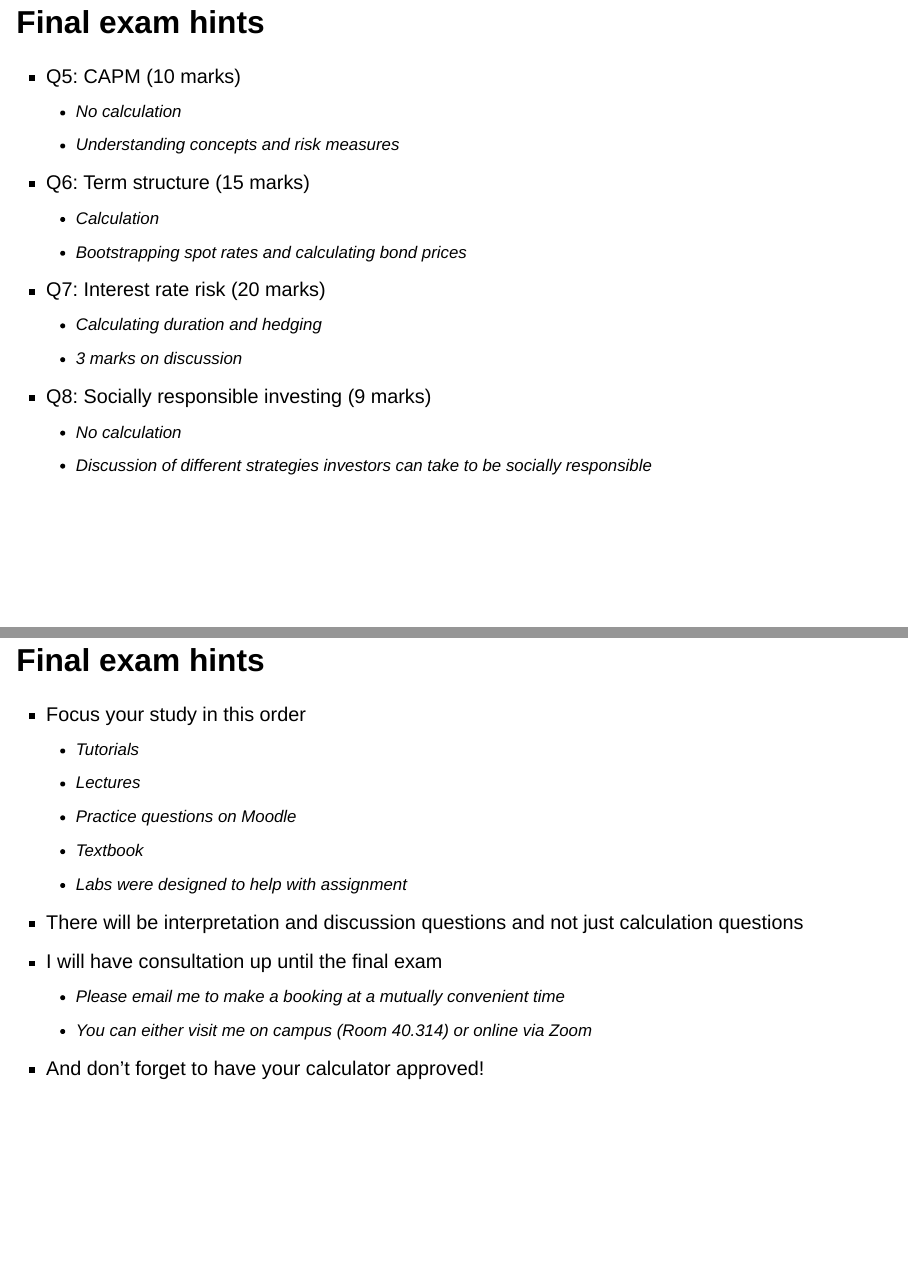
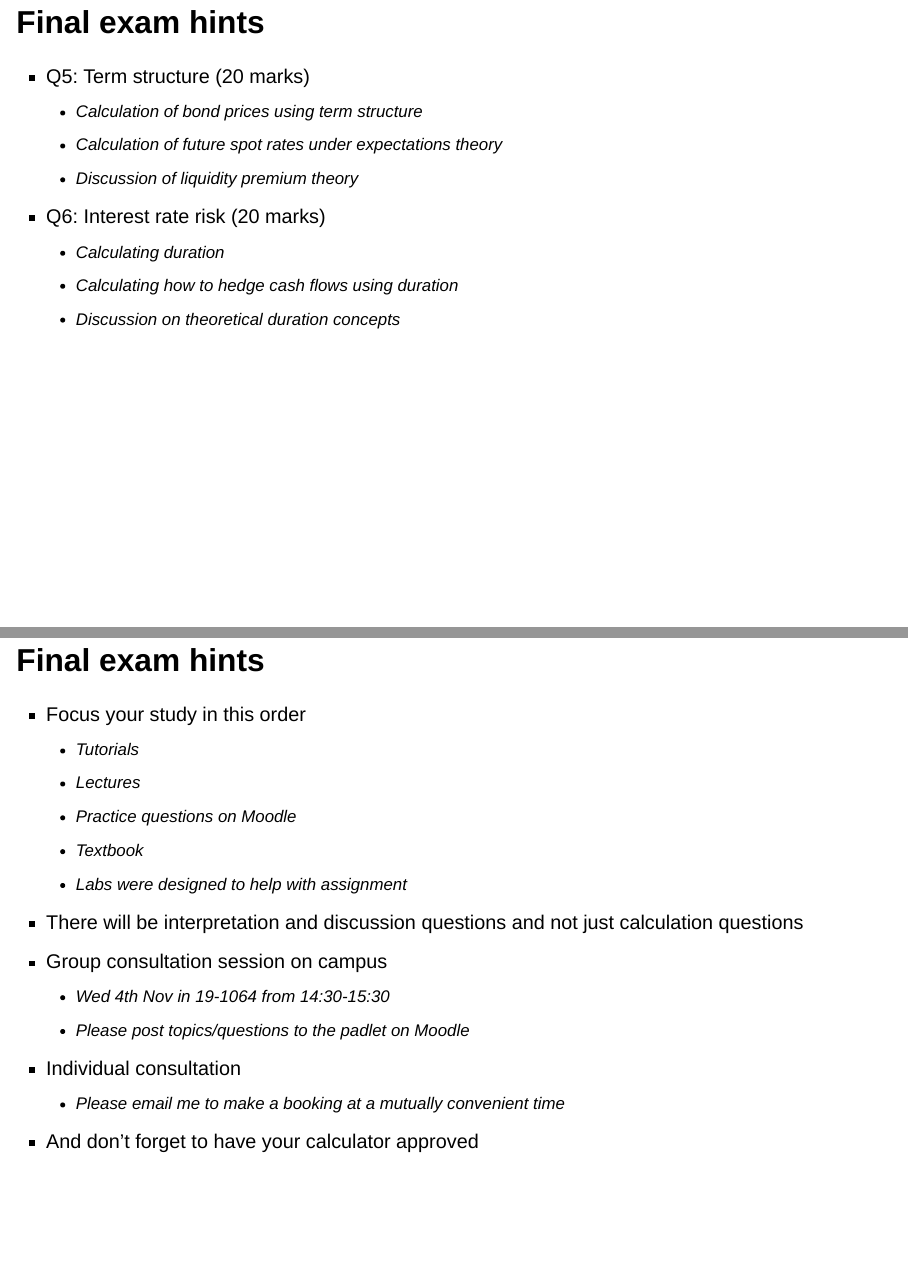
Before and after one commit to abainsworth/FIN223, a Quarto document (FIN223_Lecture12.qmd): pages 18 and 19 of 20, joined at a grey line. Rendered offline with R 4.5, knitr and Pandoc in place of Quarto, with nearby package versions; drawn as Slidy slides in place of the format the file asks for.

Commit message:
Lecture 12 update

```diff
--- a/FIN223_Lecture12.qmd
+++ b/FIN223_Lecture12.qmd
@@ -239,18 +240,14 @@ Liverpool
 
 ## Final exam hints
 
-- Q5: CAPM (10 marks)
-  - No calculation
-  - Understanding concepts and risk measures
-- Q6: Term structure (15 marks)
-  - Calculation
-  - Bootstrapping spot rates and calculating bond prices
-- Q7: Interest rate risk (20 marks)
-  - Calculating duration and hedging
-  - 3 marks on discussion
-- Q8: Socially responsible investing (9 marks)
-  - No calculation
-  - Discussion of different strategies investors can take to be socially responsible
+- Q5: Term structure (20 marks)
+  - Calculation of bond prices using term structure
+  - Calculation of future spot rates under expectations theory
+  - Discussion of liquidity premium theory
+- Q6: Interest rate risk (20 marks)
+  - Calculating duration
+  - Calculating how to hedge cash flows using duration
+  - Discussion on theoretical duration concepts
 
 
 ## Final exam hints
@@ -262,10 +259,12 @@ Liverpool
   - Textbook
   - Labs were designed to help with assignment
 - There will be interpretation and discussion questions and not just calculation questions
-- I will have consultation up until the final exam
+- Group consultation session on campus
+  - Wed 4th Nov in 19-1064 from 14:30-15:30
+  - Please post topics/questions to the padlet on Moodle
+- Individual consultation
   - Please email me to make a booking at a mutually convenient time
-  - You can either visit me on campus (Room 40.314) or online via Zoom
-- And don’t forget to have your calculator approved!
+- And don’t forget to have your calculator approved
 
 
 ## Conclusion
```
Also changed, not shown: FIN223_LP.png, FIN223_Lecture12.html, FIN223_SU.png, FIN223_WG.png, FIN223_Lecture12.qmd (29 more changed lines).
